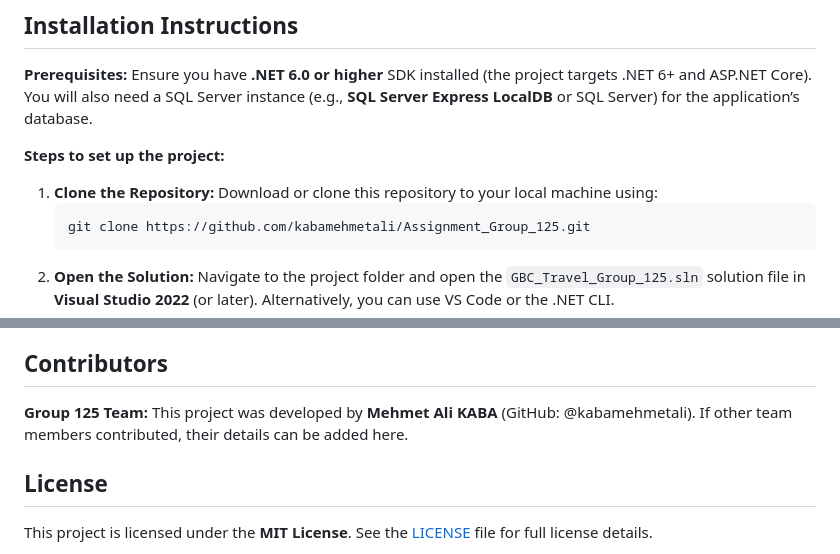
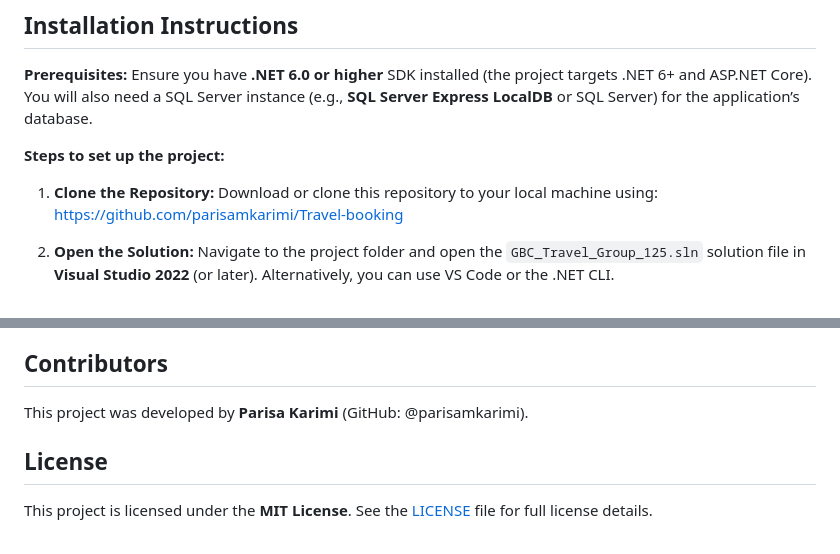
Before and after one commit to parisamkarimi/Travel-booking, a Markdown page: Assignment_Group_125-main/README.md, 2 parts joined by grey strips. GitHub-like rendering.

````diff
--- a/Assignment_Group_125-main/README.md
+++ b/Assignment_Group_125-main/README.md
@@ -9,10 +8,8 @@
 **Prerequisites:** Ensure you have **.NET 6.0 or higher** SDK installed (the project targets .NET 6+ and ASP.NET Core). You will also need a SQL Server instance (e.g., **SQL Server Express LocalDB** or SQL Server) for the application’s database.
 
 **Steps to set up the project:**
-1. **Clone the Repository:** Download or clone this repository to your local machine using:
-   ```bash
-   git clone https://github.com/kabamehmetali/Assignment_Group_125.git
-   ```
+1. **Clone the Repository:** Download or clone this repository to your local machine using:  https://github.com/parisamkarimi/Travel-booking
+
 2. **Open the Solution:** Navigate to the project folder and open the `GBC_Travel_Group_125.sln` solution file in **Visual Studio 2022** (or later). Alternatively, you can use VS Code or the .NET CLI.
 3. **Restore Dependencies:** Visual Studio will automatically restore NuGet packages on opening the solution. If using CLI, run `dotnet restore` to install all dependencies.
 4. **Database Configuration:** Update the database connection string in `appsettings.json` if needed. By default, the project may use a LocalDB connection (e.g., `Server=(localdb)\MSSQLLocalDB;Database=GBCTravelDB;...`). Ensure SQL Express LocalDB is installed or modify the connection to point to your SQL Server.
@@ -38,7 +35,7 @@ After launching the **GBC Travel** application, you can begin using the travel b
 - **Example Workflow:** A traveler searches for a flight by destination and date, finds a suitable option, and books it. An admin can add new flight listings or review bookings.
 
 ## Contributors
-**Group 125 Team:** This project was developed by **Mehmet Ali KABA** (GitHub: @kabamehmetali). If other team members contributed, their details can be added here.
+ This project was developed by **Parisa Karimi** (GitHub: @parisamkarimi).
 
 ## License
 This project is licensed under the **MIT License**. See the [LICENSE](LICENSE) file for full license details.
````
Also changed, not shown: other parts of Assignment_Group_125-main/README.md (+0 -1 lines).
